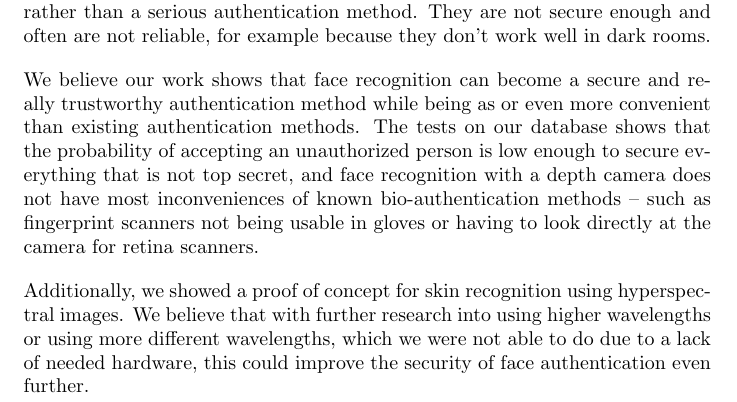
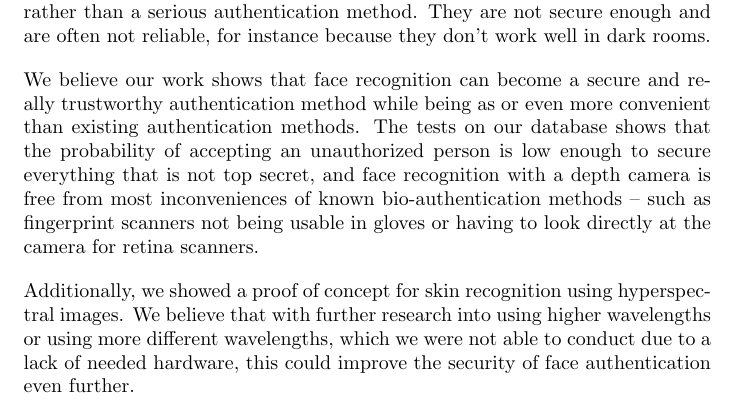
Before and after one commit to tomaszgarbus/rgbd-face-auth, a LaTeX thesis (whitepaper/temp-paper.tex, which reads whitepaper/content/recapitulation.tex): part of page 38 of 39, cut so that both start at the same text. Compiled offline with pdfLaTeX.

Commit message:
a few subjective changes in conclusion

```diff
--- a/whitepaper/content/recapitulation.tex
+++ b/whitepaper/content/recapitulation.tex
@@ -1,15 +1,15 @@
 \chapter{Conclusion}
     Face recognition based authentication methods have been around for a while. However,
     they have always been considered more of a gimmick rather than a serious
-    authentication method. They are not secure enough and often are not reliable,
-    for example because they don't work well in dark rooms.
+    authentication method. They are not secure enough and are often not reliable,
+    for instance because they don't work well in dark rooms.
 
     We believe our work shows that face recognition can become a secure and
     really trustworthy authentication method while being as or even more
     convenient than existing authentication methods.
     The tests on our database shows that the probability of accepting
     an unauthorized person is low enough to secure everything that is not top secret,
-    and face recognition with a depth camera does not have most inconveniences
+    and face recognition with a depth camera is free from most inconveniences
     of known bio-authentication methods -- such as fingerprint scanners not
     being usable in gloves or having to look directly at the camera for
     retina scanners.
@@ -17,5 +17,5 @@
     Additionally, we showed a proof of concept for skin recognition using
     hyperspectral images. We believe that with further research into
     using higher wavelengths or using more different wavelengths,
-    which we were not able to do due to a lack of needed hardware,
+    which we were not able to conduct due to a lack of needed hardware,
     this could improve the security of face authentication even further.
```
